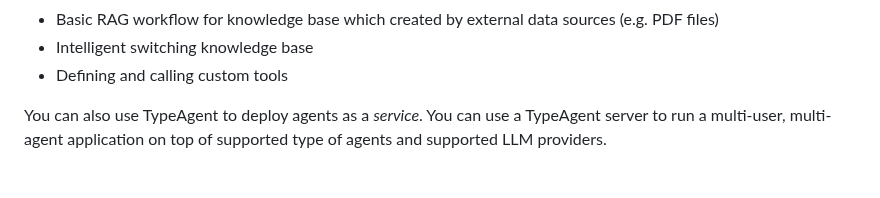
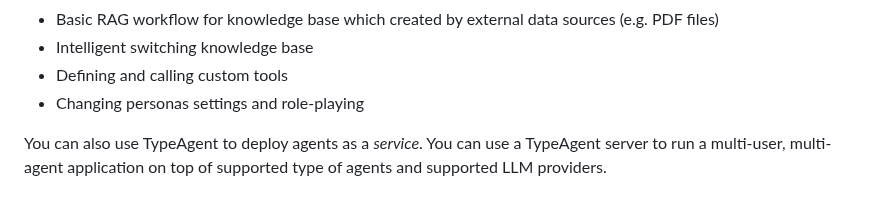
Before and after one commit to PirateforFreedom/TypeAgent, a Markdown page: README.md, the part around the change. Rendered like a GitHub page.

```diff
--- a/README.md
+++ b/README.md
@@ -24,6 +24,7 @@ TypeAgent makes it easy to build and deploy stateful,various types of  LLM agent
 * Basic RAG workflow for knowledge base which created by external data sources (e.g. PDF files)
 * Intelligent switching knowledge base
 * Defining and calling custom tools
+* Changing personas settings and role-playing
 
 You can also use TypeAgent to deploy agents as a *service*. You can use a TypeAgent server to run a multi-user, multi-agent application on top of supported type of agents  and supported LLM providers.
 
```
